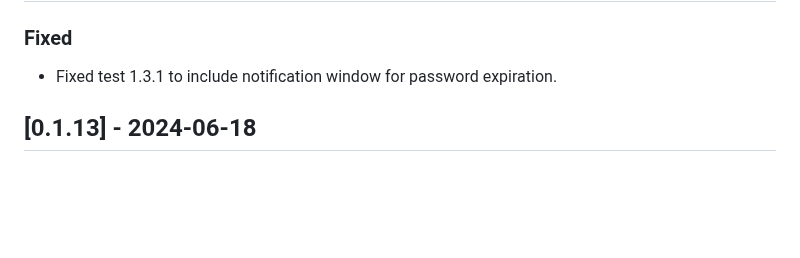
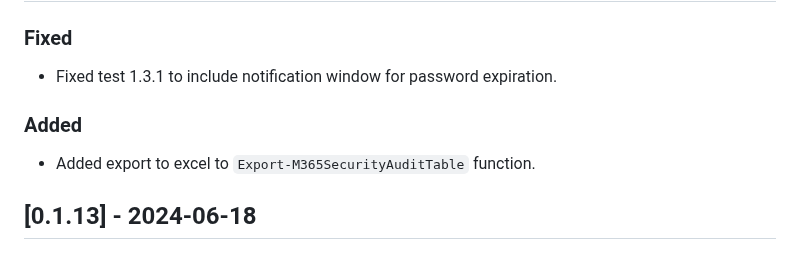
Before and after one commit to CriticalSolutionsNetwork/M365FoundationsCISReport, a Markdown page: CHANGELOG.md, the part around the change. GitHub-like rendering; blank space fills up the shorter version.

Commit message:
docs: Update CHANGELOG

```diff
--- a/CHANGELOG.md
+++ b/CHANGELOG.md
@@ -7,6 +7,10 @@ The format is based on and uses the types of changes according to [Keep a Change
 ### Fixed
 
 - Fixed test 1.3.1 to include notification window for password expiration.
+
+### Added
+
+- Added export to excel to `Export-M365SecurityAuditTable` function.
 
 ## [0.1.13] - 2024-06-18
 
```
